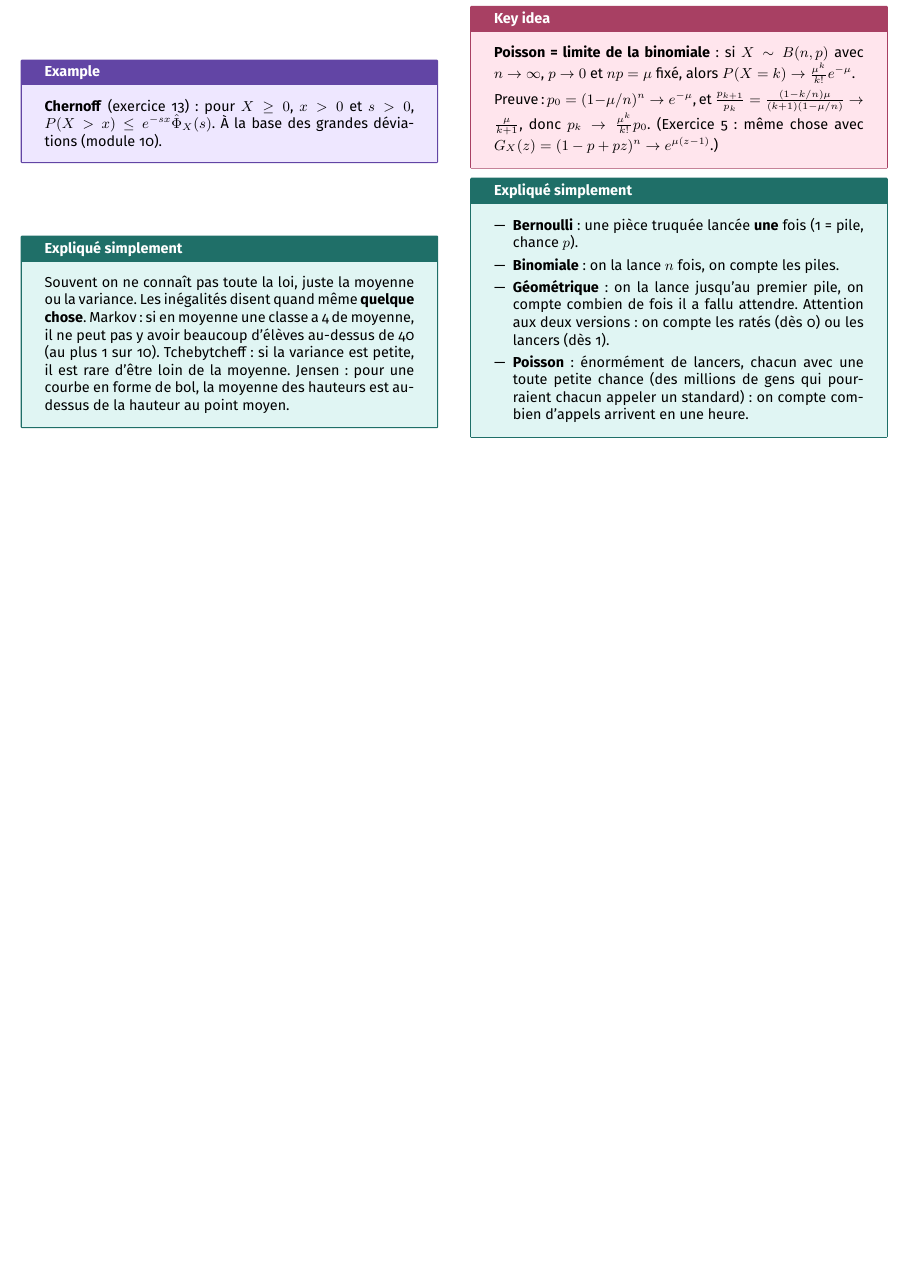
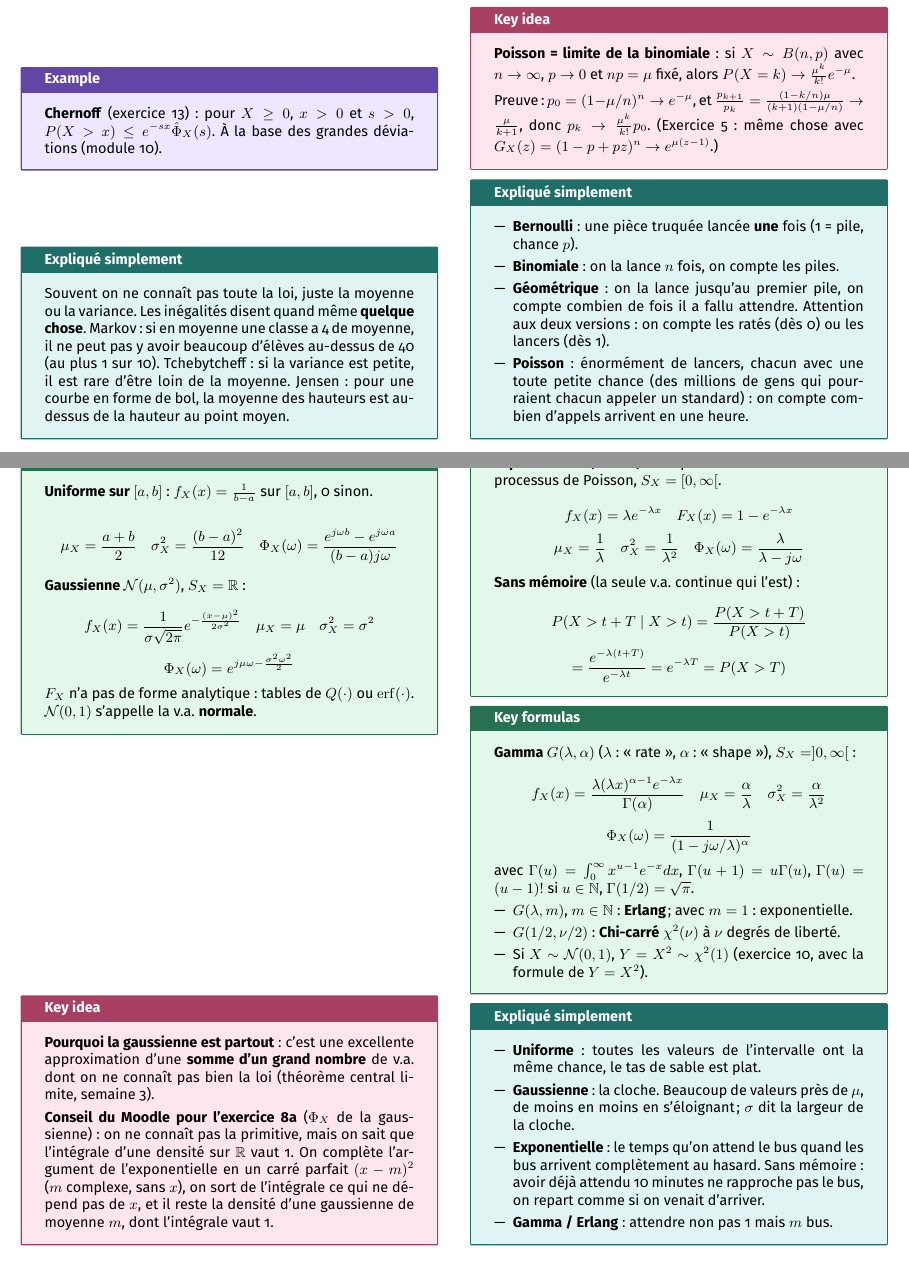
Before and after one commit to AlphaXT38G/notes_ba5, a LaTeX document (modstoc/week/week01.tex): part of page 4 of 4 before the commit and two parts of pages 4 and 5 of 5 after it, the two joined at a grey line, cut so that both start at the same text, the shorter picture padded with empty space. Compiled offline with pdfLaTeX.

Commit message:
feat(modstoc-week01): usual continuous random variables, explained
Co-Authored-By: Claude Opus 5.5 <noreply@anthropic.com>

```diff
--- a/modstoc/week/week01.tex
+++ b/modstoc/week/week01.tex
@@ -973,6 +973,128 @@ arrivent en une heure.
 
 \end{simple}
 
+
+%=========================================================
+\section{V.a. continues usuelles}
+
+
+\begin{formula}
+
+\textbf{Uniforme sur $[a,b]$} : $f_X(x) = \frac1{b-a}$ sur $[a,b]$, 0 sinon.
+
+\[
+\mu_X = \frac{a+b}2 \quad \sigma_X^2 = \frac{(b-a)^2}{12} \quad \Phi_X(\omega) =
+\frac{e^{j\omega b} - e^{j\omega a}}{(b-a)j\omega}
+\]
+
+\textbf{Gaussienne $\mathcal N(\mu,\sigma^2)$}, $S_X = \mathbb R$ :
+
+\[
+f_X(x) = \frac{1}{\sigma\sqrt{2\pi}}e^{-\frac{(x-\mu)^2}{2\sigma^2}} \quad \mu_X = \mu \quad
+\sigma_X^2 = \sigma^2
+\]
+\[
+\Phi_X(\omega) = e^{j\mu\omega - \frac{\sigma^2\omega^2}{2}}
+\]
+
+$F_X$ n'a pas de forme analytique : tables de $Q(\cdot)$ ou $\operatorname{erf}(\cdot)$.
+$\mathcal N(0,1)$ s'appelle la v.a. \textbf{normale}.
+
+\end{formula}
+
+
+\begin{important}
+
+\textbf{Pourquoi la gaussienne est partout} : c'est une excellente approximation d'une
+\textbf{somme d'un grand nombre} de v.a. dont on ne connaît pas bien la loi (théorème central
+limite, semaine 3).
+
+\vspace{3pt}
+
+\textbf{Conseil du Moodle pour l'exercice 8a} ($\Phi_X$ de la gaussienne) : on ne connaît pas la
+primitive, mais on sait que l'intégrale d'une densité sur $\mathbb R$ vaut 1. On complète
+l'argument de l'exponentielle en un carré parfait $(x-m)^2$ ($m$ complexe, sans $x$), on sort
+de l'intégrale ce qui ne dépend pas de $x$, et il reste la densité d'une gaussienne de moyenne
+$m$, dont l'intégrale vaut 1.
+
+\end{important}
+
+
+\begin{formula}
+
+\textbf{Exponentielle ($\lambda > 0$)} : temps entre deux arrivées d'un processus de Poisson,
+$S_X = [0,\infty[$.
+
+\[
+f_X(x) = \lambda e^{-\lambda x} \quad F_X(x) = 1 - e^{-\lambda x}
+\]
+\[
+\mu_X = \frac1\lambda \quad \sigma_X^2 = \frac1{\lambda^2} \quad \Phi_X(\omega) =
+\frac{\lambda}{\lambda - j\omega}
+\]
+
+\textbf{Sans mémoire} (la seule v.a. continue qui l'est) :
+
+\[
+P(X > t+T \mid X > t) = \frac{P(X>t+T)}{P(X>t)}
+\]
+\[
+= \frac{e^{-\lambda(t+T)}}{e^{-\lambda t}} = e^{-\lambda T} = P(X > T)
+\]
+
+\end{formula}
+
+
+\begin{formula}
+
+\textbf{Gamma $G(\lambda,\alpha)$} ($\lambda$ : « rate », $\alpha$ : « shape »), $S_X =
+]0,\infty[$ :
+
+\[
+f_X(x) = \frac{\lambda(\lambda x)^{\alpha-1}e^{-\lambda x}}{\Gamma(\alpha)} \quad \mu_X =
+\frac\alpha\lambda \quad \sigma_X^2 = \frac{\alpha}{\lambda^2}
+\]
+\[
+\Phi_X(\omega) = \frac{1}{(1-j\omega/\lambda)^\alpha}
+\]
+
+avec $\Gamma(u) = \int_0^\infty x^{u-1}e^{-x}dx$, $\Gamma(u+1) = u\Gamma(u)$, $\Gamma(u) =
+(u-1)!$ si $u\in\mathbb N$, $\Gamma(1/2) = \sqrt\pi$.
+
+\begin{itemize}
+
+\item $G(\lambda, m)$, $m \in \mathbb N$ : \textbf{Erlang} ; avec $m = 1$ : exponentielle.
+
+\item $G(1/2, \nu/2)$ : \textbf{Chi-carré} $\chi^2(\nu)$ à $\nu$ degrés de liberté.
+
+\item Si $X \sim \mathcal N(0,1)$, $Y = X^2 \sim \chi^2(1)$ (exercice 10, avec la formule de
+$Y = X^2$).
+
+\end{itemize}
+
+\end{formula}
+
+
+\begin{simple}
+
+\begin{itemize}
+
+\item \textbf{Uniforme} : toutes les valeurs de l'intervalle ont la même chance, le tas de
+sable est plat.
+
+\item \textbf{Gaussienne} : la cloche. Beaucoup de valeurs près de $\mu$, de moins en moins en
+s'éloignant ; $\sigma$ dit la largeur de la cloche.
+
+\item \textbf{Exponentielle} : le temps qu'on attend le bus quand les bus arrivent
+complètement au hasard. Sans mémoire : avoir déjà attendu 10 minutes ne rapproche pas le bus,
+on repart comme si on venait d'arriver.
+
+\item \textbf{Gamma / Erlang} : attendre non pas 1 mais $m$ bus.
+
+\end{itemize}
+
+\end{simple}
+
 \end{multicols}
 
 
```
